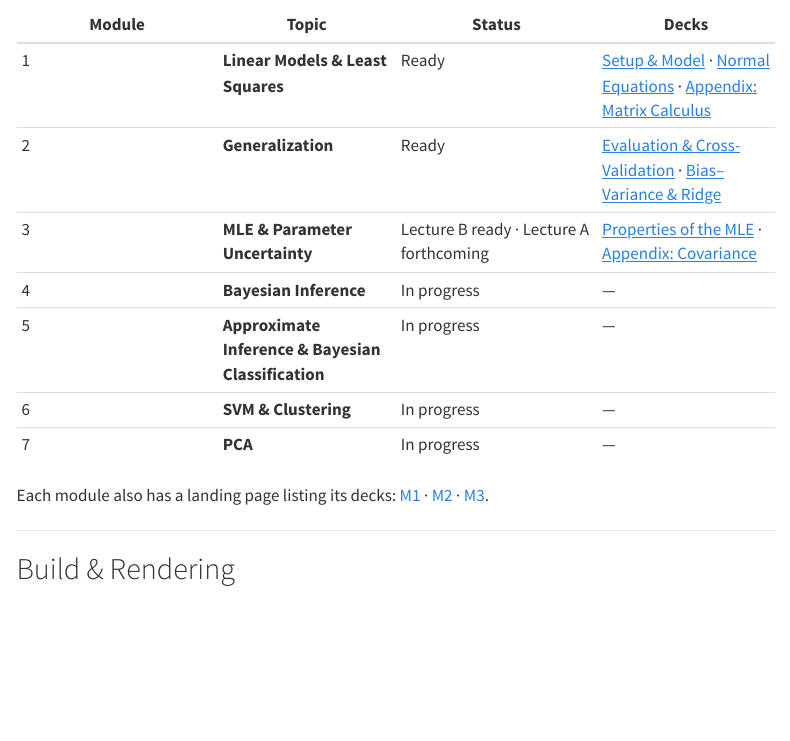
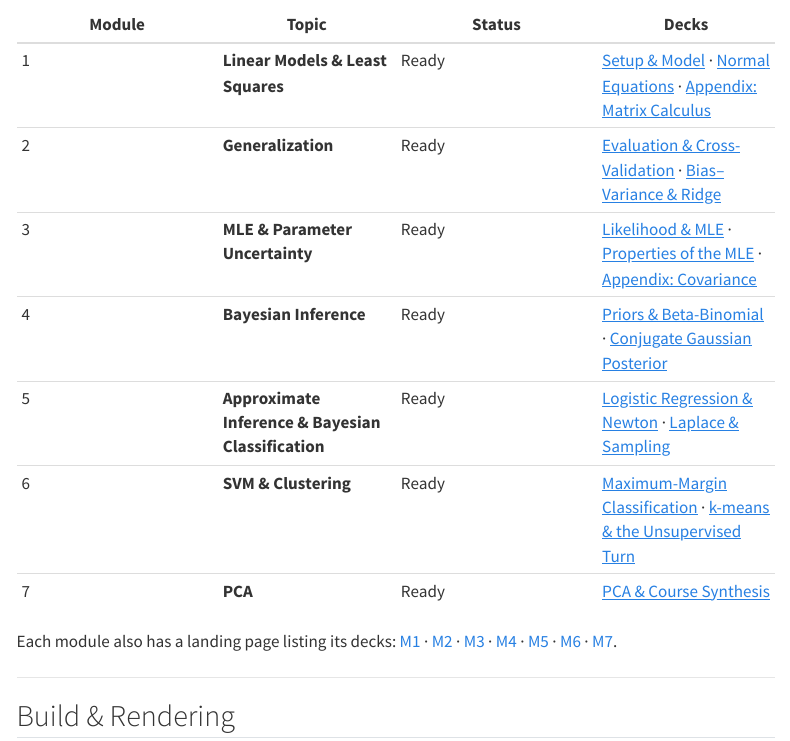
Before and after one commit to Gchism94/info521, a Quarto document (slides.qmd): the page in a window 1100 px wide, from 330 px down. Rendered offline with R 4.5, knitr and Pandoc in place of Quarto, with nearby package versions; menus at the side of the page are left out.

Commit message:
feat(slides page): all seven modules Ready with live deck links (m3a + M4–M7 filenames)

```diff
--- a/slides.qmd
+++ b/slides.qmd
@@ -16,13 +16,14 @@ All slides are built with **Quarto + reveal.js** and rendered to portable, self-
 |--------|-------|--------|-------|
 | 1 | **Linear Models & Least Squares** | Ready | [Setup & Model]({{< var slides_url >}}/modules/m1-linear-least-squares/m1a-setup-and-model.html) · [Normal Equations]({{< var slides_url >}}/modules/m1-linear-least-squares/m1b-normal-equations.html) · [Appendix: Matrix Calculus]({{< var slides_url >}}/modules/m1-linear-least-squares/appendix-matrix-calculus.html) |
 | 2 | **Generalization** | Ready | [Evaluation & Cross-Validation]({{< var slides_url >}}/modules/m2-generalization/m2a-evaluation-cv.html) · [Bias–Variance & Ridge]({{< var slides_url >}}/modules/m2-generalization/m2b-bias-variance-ridge.html) |
-| 3 | **MLE & Parameter Uncertainty** | Lecture B ready · Lecture A forthcoming | [Properties of the MLE]({{< var slides_url >}}/modules/m3-mle-uncertainty/m3b-mle-uncertainty.html) · [Appendix: Covariance]({{< var slides_url >}}/modules/m3-mle-uncertainty/appendix-covariance.html) |
-| 4 | **Bayesian Inference** | In progress | — |
-| 5 | **Approximate Inference & Bayesian Classification** | In progress | — |
-| 6 | **SVM & Clustering** | In progress | — |
-| 7 | **PCA** | In progress | — |
+| 3 | **MLE & Parameter Uncertainty** | Ready | [Likelihood & MLE]({{< var slides_url >}}/modules/m3-mle-uncertainty/m3a-likelihood-mle.html) · [Properties of the MLE]({{< var slides_url >}}/modules/m3-mle-uncertainty/m3b-mle-uncertainty.html) · [Appendix: Covariance]({{< var slides_url >}}/modules/m3-mle-uncertainty/appendix-covariance.html) |
+| 4 | **Bayesian Inference** | Ready | [Priors & Beta-Binomial]({{< var slides_url >}}/modules/m4-bayesian-inference/m4a-bayes-beta-binomial.html) · [Conjugate Gaussian Posterior]({{< var slides_url >}}/modules/m4-bayesian-inference/m4b-gaussian-posterior.html) |
+| 5 | **Approximate Inference & Bayesian Classification** | Ready | [Logistic Regression & Newton]({{< var slides_url >}}/modules/m5-approximate-inference/m5a-logistic-newton.html) · [Laplace & Sampling]({{< var slides_url >}}/modules/m5-approximate-inference/m5b-laplace-sampling.html) |
+| 6 | **SVM & Clustering** | Ready | [Maximum-Margin Classification]({{< var slides_url >}}/modules/m6-svm-clustering/m6a-svm.html) · [k-means & the Unsupervised Turn]({{< var slides_url >}}/modules/m6-svm-clustering/m6b-kmeans-clustering.html) |
+| 7 | **PCA** | Ready | [PCA & Course Synthesis]({{< var slides_url >}}/modules/m7-pca/m7a-pca.html) |
 
-Each module also has a landing page listing its decks: [M1]({{< var slides_url >}}/modules/m1-linear-least-squares/) · [M2]({{< var slides_url >}}/modules/m2-generalization/) · [M3]({{< var slides_url >}}/modules/m3-mle-uncertainty/).
+Each module also has a landing page listing its decks:
+[M1]({{< var slides_url >}}/modules/m1-linear-least-squares/) · [M2]({{< var slides_url >}}/modules/m2-generalization/) · [M3]({{< var slides_url >}}/modules/m3-mle-uncertainty/) · [M4]({{< var slides_url >}}/modules/m4-bayesian-inference/) · [M5]({{< var slides_url >}}/modules/m5-approximate-inference/) · [M6]({{< var slides_url >}}/modules/m6-svm-clustering/) · [M7]({{< var slides_url >}}/modules/m7-pca/).
 
 ---
 
```
